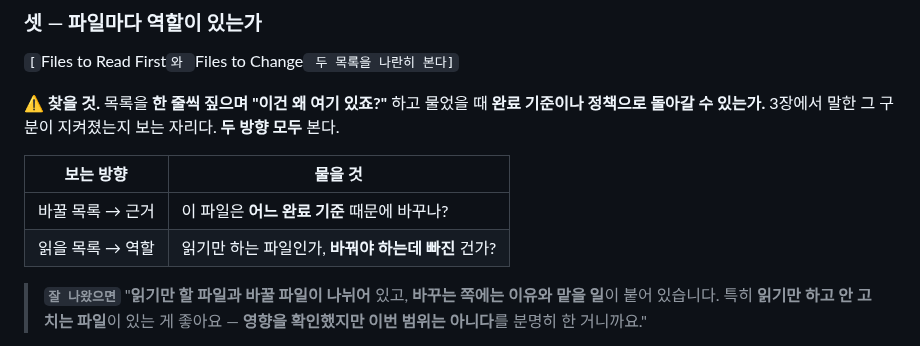
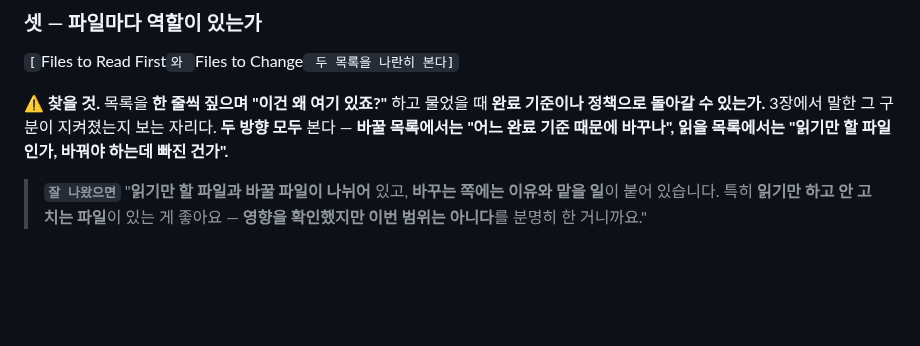
Before and after one commit to RainaKim/codex-lecture, a Markdown page: ref/lecture12-speaker-notes.md, the part around one of its changes. Rendered like a GitHub page; blank space fills up the shorter version.

```diff
--- a/ref/lecture12-speaker-notes.md
+++ b/ref/lecture12-speaker-notes.md
@@ -507,12 +514,8 @@ template의 `Goal` 칸을 가리킨다.
 
 ⚠️ **찾을 것.** 목록을 **한 줄씩 짚으며 "이건 왜 여기 있죠?"** 하고 물었을 때
 **완료 기준이나 정책으로 돌아갈 수 있는가.** 3장에서 말한 그 구분이 지켜졌는지 보는 자리다.
-**두 방향 모두** 본다.
-
-| 보는 방향 | 물을 것 |
-| --- | --- |
-| 바꿀 목록 → 근거 | 이 파일은 **어느 완료 기준** 때문에 바꾸나? |
-| 읽을 목록 → 역할 | 읽기만 하는 파일인가, **바꿔야 하는데 빠진** 건가? |
+**두 방향 모두** 본다 — **바꿀 목록에서는 "어느 완료 기준 때문에 바꾸나",
+읽을 목록에서는 "읽기만 할 파일인가, 바꿔야 하는데 빠진 건가".**
 
 > **`잘 나왔으면`**
 > "**읽기만 할 파일과 바꿀 파일이 나뉘어** 있고, **바꾸는 쪽에는 이유와 맡을 일**이 붙어 있습니다.
```
Also changed, not shown: other parts of ref/lecture12-speaker-notes.md (+37 -31 lines).
